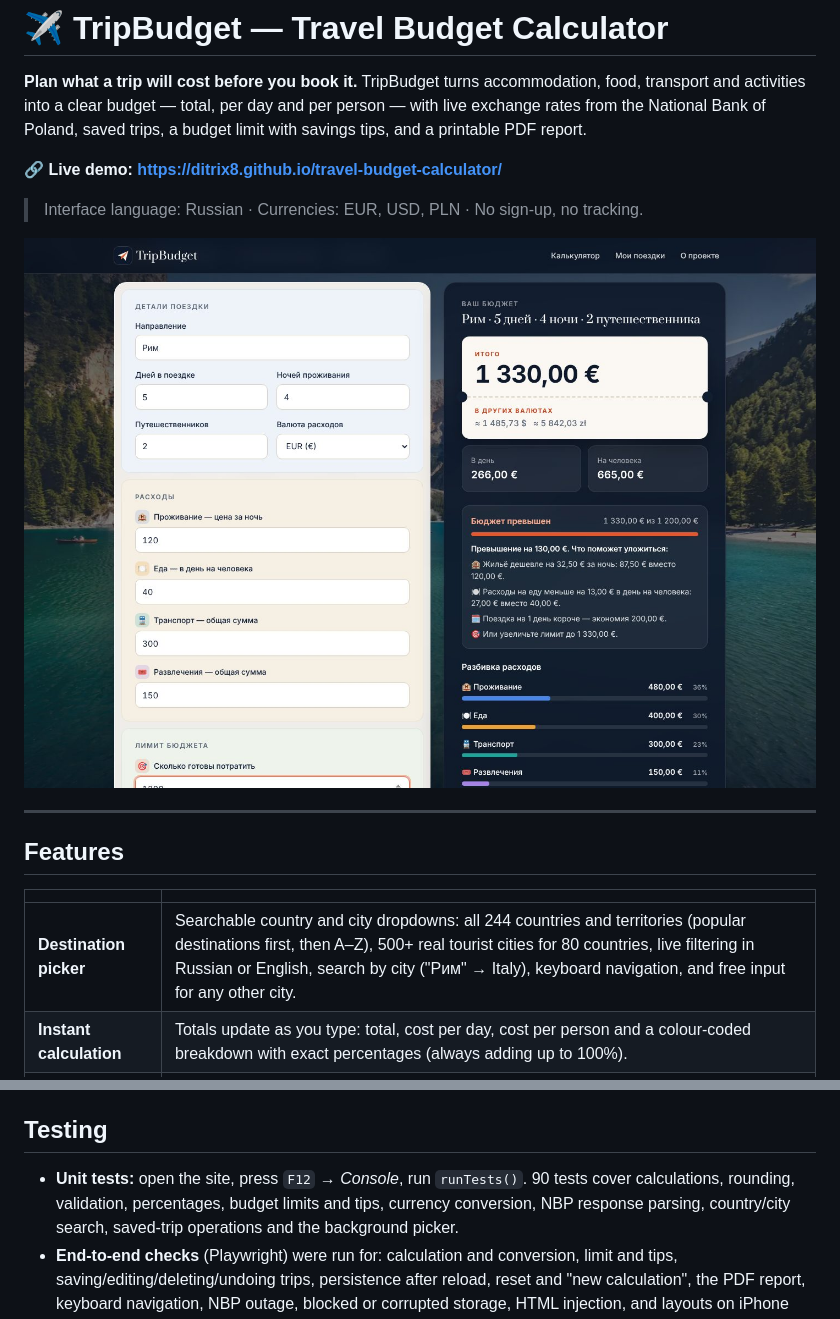
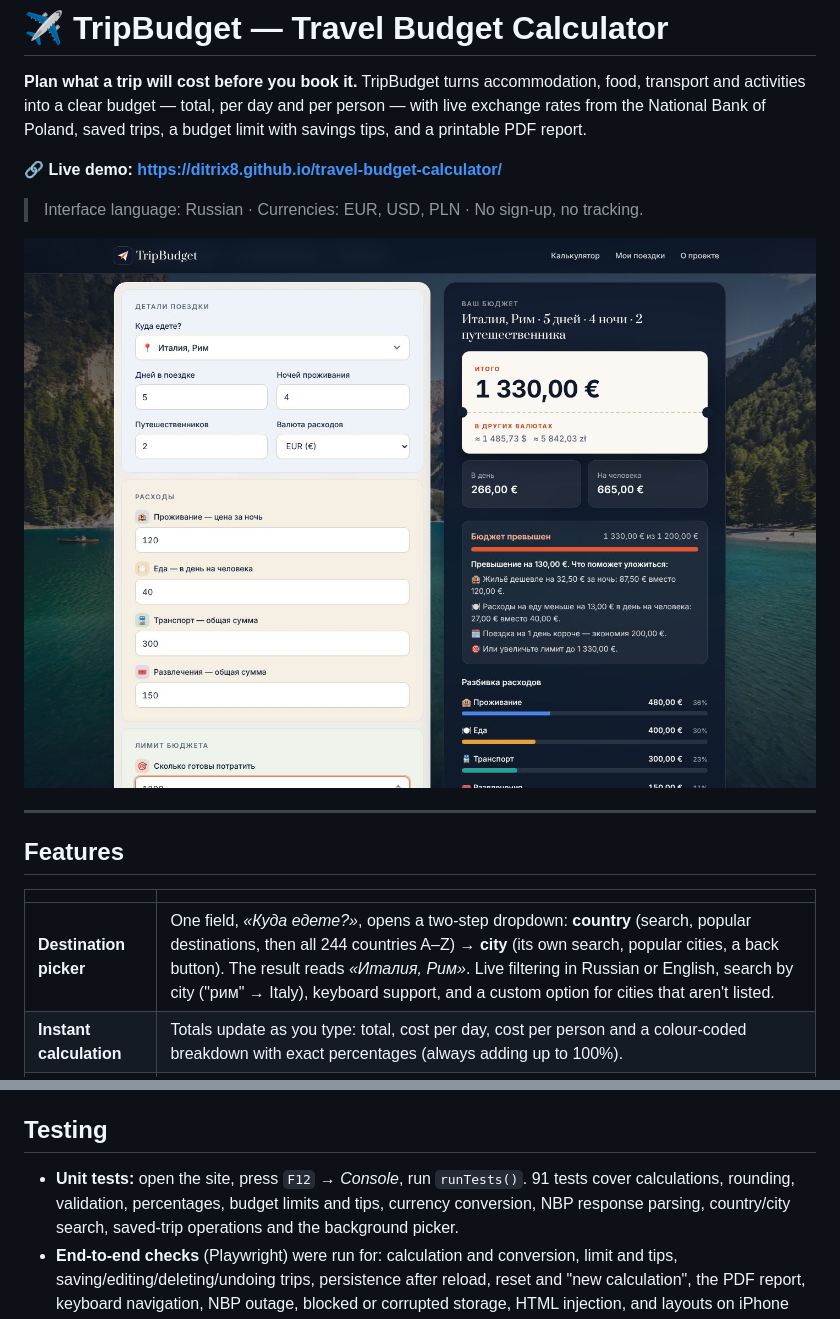
Before and after one commit to ditriX8/travel-budget-calculator, a Markdown page: README.md, 2 parts joined by grey strips. GitHub-like rendering; pictures changed too: docs/screenshot-desktop.jpg.

```diff
--- a/README.md
+++ b/README.md
@@ -17,7 +17,7 @@ savings tips, and a printable PDF report.
 
 | | |
 |---|---|
-| **Destination picker** | Searchable country and city dropdowns: all 244 countries and territories (popular destinations first, then A–Z), 500+ real tourist cities for 80 countries, live filtering in Russian or English, search by city ("Рим" → Italy), keyboard navigation, and free input for any other city. |
+| **Destination picker** | One field, *«Куда едете?»*, opens a two-step dropdown: **country** (search, popular destinations, then all 244 countries A–Z) → **city** (its own search, popular cities, a back button). The result reads *«Италия, Рим»*. Live filtering in Russian or English, search by city ("рим" → Italy), keyboard support, and a custom option for cities that aren't listed. |
 | **Instant calculation** | Totals update as you type: total, cost per day, cost per person and a colour-coded breakdown with exact percentages (always adding up to 100%). |
 | **Live exchange rates** | Average rates from the official [NBP API](https://api.nbp.pl/) (table A), refreshed on every visit and hourly. Shows 1 EUR → PLN, 1 USD → PLN, 1 USD → EUR with the rate date and last update time. |
 | **Currency conversion** | The trip total is converted into the other two currencies automatically. |
@@ -117,7 +121,7 @@ custom fonts for `file://` pages, so system fonts are used there.)
 ## Testing
 
 - **Unit tests:** open the site, press `F12` → *Console*, run `runTests()`.
-  90 tests cover calculations, rounding, validation, percentages, budget limits and tips,
+  91 tests cover calculations, rounding, validation, percentages, budget limits and tips,
   currency conversion, NBP response parsing, country/city search, saved-trip operations
   and the background picker.
 - **End-to-end checks** (Playwright) were run for: calculation and conversion, limit and tips,
```
Also changed, not shown: other parts of README.md (+8 -4 lines), CLAUDE.md (+3 -2 lines), docs/screenshot-destination.jpg (added), docs/screenshot-mobile.jpg, docs/screenshot-pdf.jpg, docs/screenshot-trips.jpg, 8 other files.
